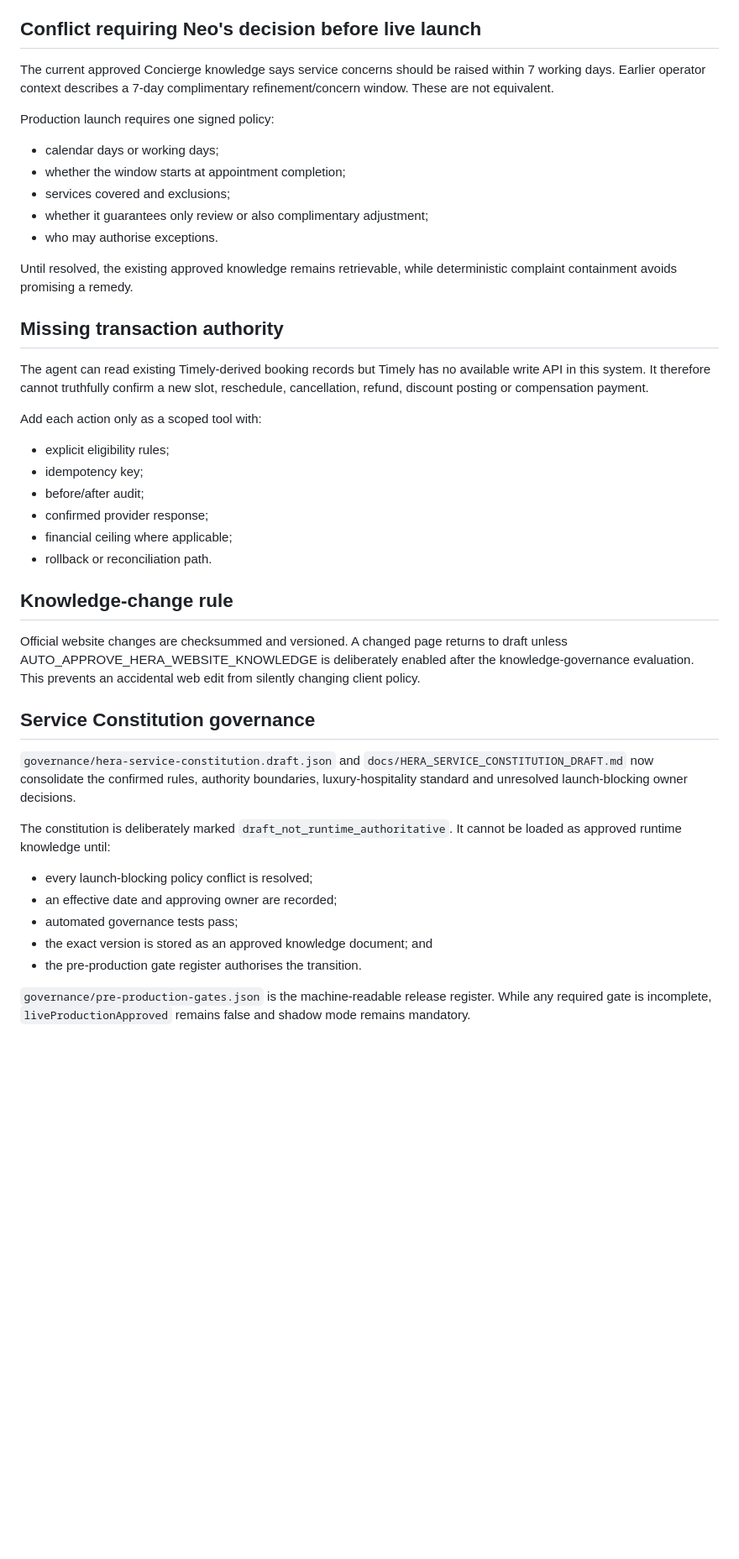
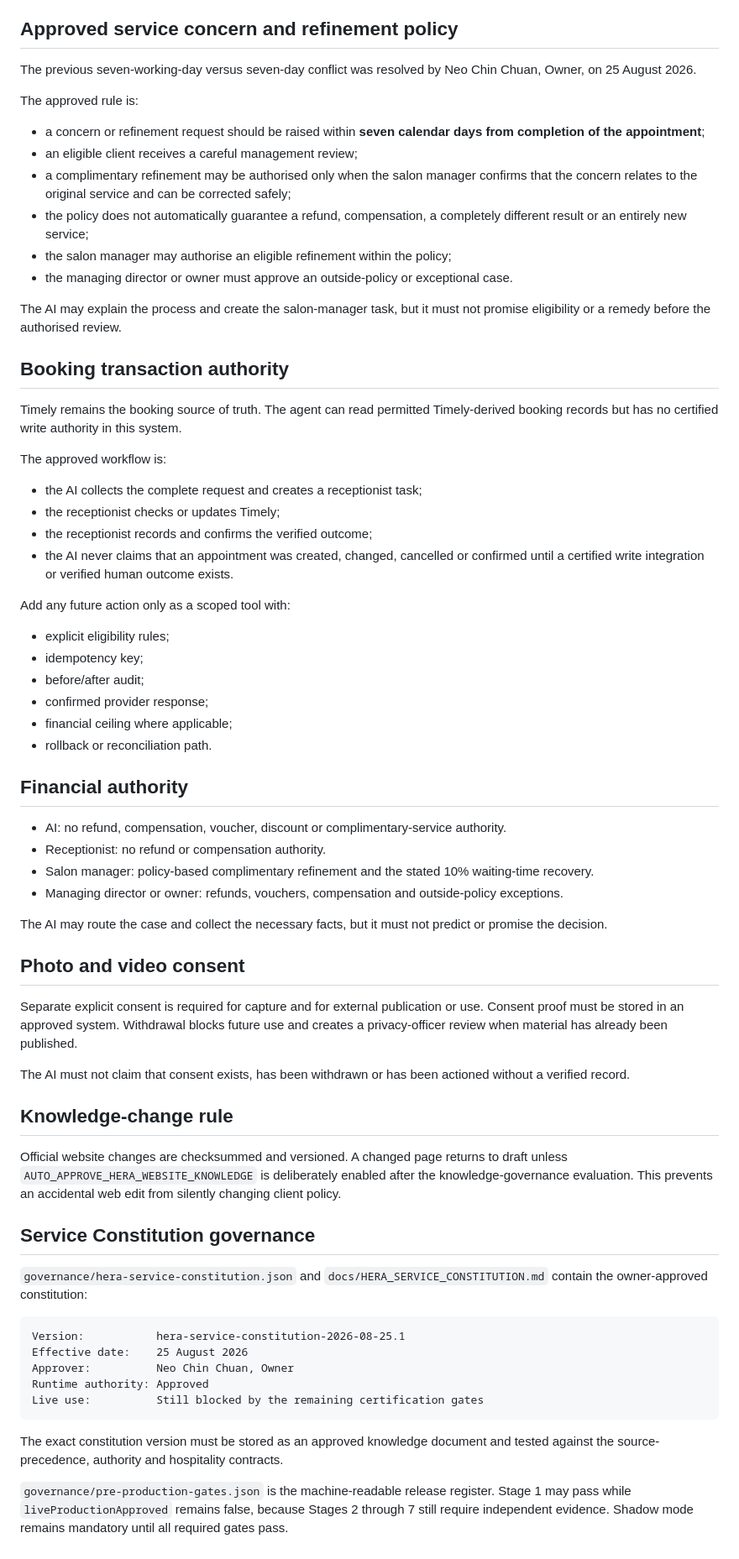
Before and after one commit to salonherabeauty-dev/hera-concierge, a Markdown page: docs/SOURCE_OF_TRUTH.md, the part around one of its changes. Shown at 84% size. Drawn GitHub-style; blank space fills up the shorter version.

Commit message:
Replace the service-policy conflict with the approved constitution

````diff
--- a/docs/SOURCE_OF_TRUTH.md
+++ b/docs/SOURCE_OF_TRUTH.md
@@ -20,25 +21,33 @@ Draft website documents never affect an answer. General world knowledge may expl
 - Hair services include complimentary wash, blow-dry and professional styling unless stated otherwise.
 - Live availability must never be invented.
 
-## Conflict requiring Neo's decision before live launch
+## Approved service concern and refinement policy
 
-The current approved Concierge knowledge says service concerns should be raised within 7 working days. Earlier operator context describes a 7-day complimentary refinement/concern window. These are not equivalent.
+The previous seven-working-day versus seven-day conflict was resolved by Neo Chin Chuan, Owner, on 25 August 2026.
 
-Production launch requires one signed policy:
+The approved rule is:
 
-- calendar days or working days;
-- whether the window starts at appointment completion;
-- services covered and exclusions;
-- whether it guarantees only review or also complimentary adjustment;
-- who may authorise exceptions.
+- a concern or refinement request should be raised within **seven calendar days from completion of the appointment**;
+- an eligible client receives a careful management review;
+- a complimentary refinement may be authorised only when the salon manager confirms that the concern relates to the original service and can be corrected safely;
+- the policy does not automatically guarantee a refund, compensation, a completely different result or an entirely new service;
+- the salon manager may authorise an eligible refinement within the policy;
+- the managing director or owner must approve an outside-policy or exceptional case.
 
-Until resolved, the existing approved knowledge remains retrievable, while deterministic complaint containment avoids promising a remedy.
+The AI may explain the process and create the salon-manager task, but it must not promise eligibility or a remedy before the authorised review.
 
-## Missing transaction authority
+## Booking transaction authority
 
-The agent can read existing Timely-derived booking records but Timely has no available write API in this system. It therefore cannot truthfully confirm a new slot, reschedule, cancellation, refund, discount posting or compensation payment.
+Timely remains the booking source of truth. The agent can read permitted Timely-derived booking records but has no certified write authority in this system.
 
-Add each action only as a scoped tool with:
+The approved workflow is:
+
+- the AI collects the complete request and creates a receptionist task;
+- the receptionist checks or updates Timely;
+- the receptionist records and confirms the verified outcome;
+- the AI never claims that an appointment was created, changed, cancelled or confirmed until a certified write integration or verified human outcome exists.
+
+Add any future action only as a scoped tool with:
 
 - explicit eligibility rules;
 - idempotency key;
@@ -47,26 +56,37 @@ Add each action only as a scoped tool with:
 - financial ceiling where applicable;
 - rollback or reconciliation path.
 
+## Financial authority
+
+- AI: no refund, compensation, voucher, discount or complimentary-service authority.
+- Receptionist: no refund or compensation authority.
+- Salon manager: policy-based complimentary refinement and the stated 10% waiting-time recovery.
+- Managing director or owner: refunds, vouchers, compensation and outside-policy exceptions.
+
+The AI may route the case and collect the necessary facts, but it must not predict or promise the decision.
+
+## Photo and video consent
+
+Separate explicit consent is required for capture and for external publication or use. Consent proof must be stored in an approved system. Withdrawal blocks future use and creates a privacy-officer review when material has already been published.
+
+The AI must not claim that consent exists, has been withdrawn or has been actioned without a verified record.
+
 ## Knowledge-change rule
 
-Official website changes are checksummed and versioned. A changed page returns to draft unless AUTO_APPROVE_HERA_WEBSITE_KNOWLEDGE is deliberately enabled after the knowledge-governance evaluation. This prevents an accidental web edit from silently changing client policy.
+Official website changes are checksummed and versioned. A changed page returns to draft unless `AUTO_APPROVE_HERA_WEBSITE_KNOWLEDGE` is deliberately enabled after the knowledge-governance evaluation. This prevents an accidental web edit from silently changing client policy.
 
 ## Service Constitution governance
 
-`governance/hera-service-constitution.draft.json` and
-`docs/HERA_SERVICE_CONSTITUTION_DRAFT.md` now consolidate the confirmed rules,
-authority boundaries, luxury-hospitality standard and unresolved launch-blocking
-owner decisions.
+`governance/hera-service-constitution.json` and `docs/HERA_SERVICE_CONSTITUTION.md` contain the owner-approved constitution:
 
-The constitution is deliberately marked `draft_not_runtime_authoritative`. It cannot
-be loaded as approved runtime knowledge until:
+```text
+Version:           hera-service-constitution-2026-08-25.1
+Effective date:    25 August 2026
+Approver:          Neo Chin Chuan, Owner
+Runtime authority: Approved
+Live use:          Still blocked by the remaining certification gates
+```
 
-- every launch-blocking policy conflict is resolved;
-- an effective date and approving owner are recorded;
-- automated governance tests pass;
-- the exact version is stored as an approved knowledge document; and
-- the pre-production gate register authorises the transition.
+The exact constitution version must be stored as an approved knowledge document and tested against the source-precedence, authority and hospitality contracts.
 
-`governance/pre-production-gates.json` is the machine-readable release register.
-While any required gate is incomplete, `liveProductionApproved` remains false and
-shadow mode remains mandatory.
+`governance/pre-production-gates.json` is the machine-readable release register. Stage 1 may pass while `liveProductionApproved` remains false, because Stages 2 through 7 still require independent evidence. Shadow mode remains mandatory until all required gates pass.
````
Also changed, not shown: other parts of docs/SOURCE_OF_TRUTH.md (+6 -5 lines).
